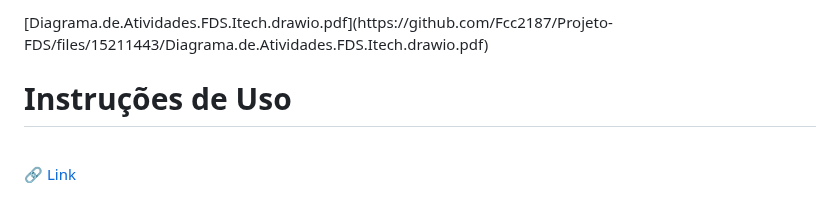
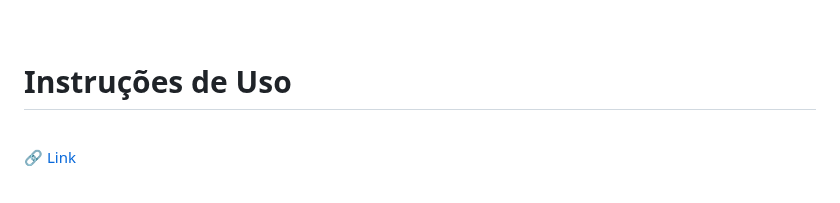
Before and after one commit to Fcc2187/Projeto-FDS, a Markdown page: README.md, the part around one of its changes. GitHub-like rendering.

```diff
--- a/README.md
+++ b/README.md
@@ -71,6 +68,6 @@
 
 <br>
-[Diagrama.de.Atividades.FDS.Itech.drawio.pdf](https://github.com/Fcc2187/Projeto-FDS/files/15211443/Diagrama.de.Atividades.FDS.Itech.drawio.pdf)
+
 
 
 # Instruções de Uso
```
Also changed, not shown: other parts of README.md (+2 -5 lines).
